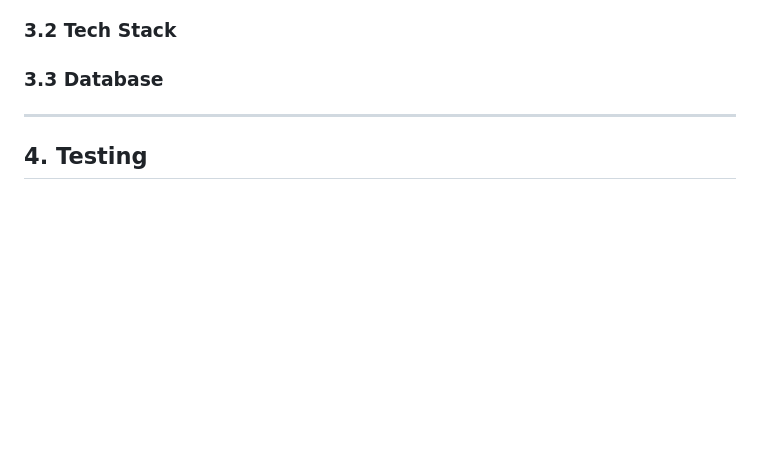
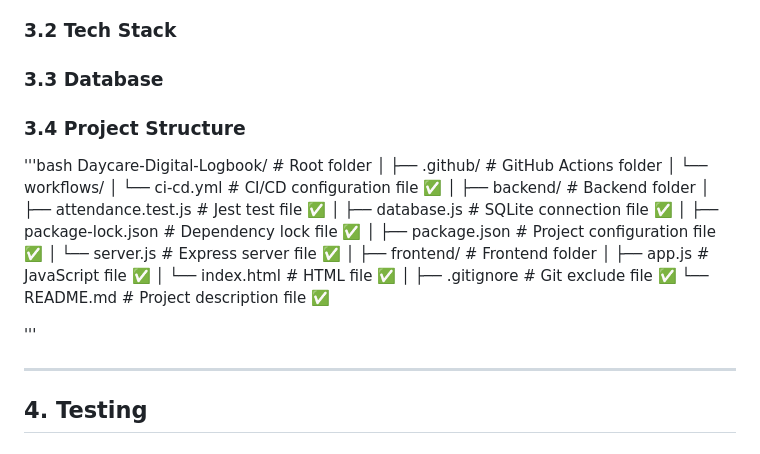
Before and after one commit to Heesun0514/Daycare-Digital-Logbook, a Markdown page: README.md, the part around the change. Drawn GitHub-style; blank space fills up the shorter version.

Commit message:
adding ### 3.4 Project Structure readme.md

```diff
--- a/README.md
+++ b/README.md
@@ -323,6 +323,30 @@
 ### 3.1 API Endpoints
 ### 3.2 Tech Stack
 ### 3.3 Database
+### 3.4 Project Structure
+
+'''bash
+Daycare-Digital-Logbook/ # Root folder
+│
+├── .github/ # GitHub Actions folder
+│ └── workflows/
+│ └── ci-cd.yml # CI/CD configuration file ✅
+│
+├── backend/ # Backend folder
+│ ├── attendance.test.js # Jest test file ✅
+│ ├── database.js # SQLite connection file ✅
+│ ├── package-lock.json # Dependency lock file ✅
+│ ├── package.json # Project configuration file ✅
+│ └── server.js # Express server file ✅
+│
+├── frontend/ # Frontend folder
+│ ├── app.js # JavaScript file ✅
+│ └── index.html # HTML file ✅
+│
+├── .gitignore # Git exclude file ✅
+└── README.md # Project description file ✅
+
+'''
 
 ---
 
```
